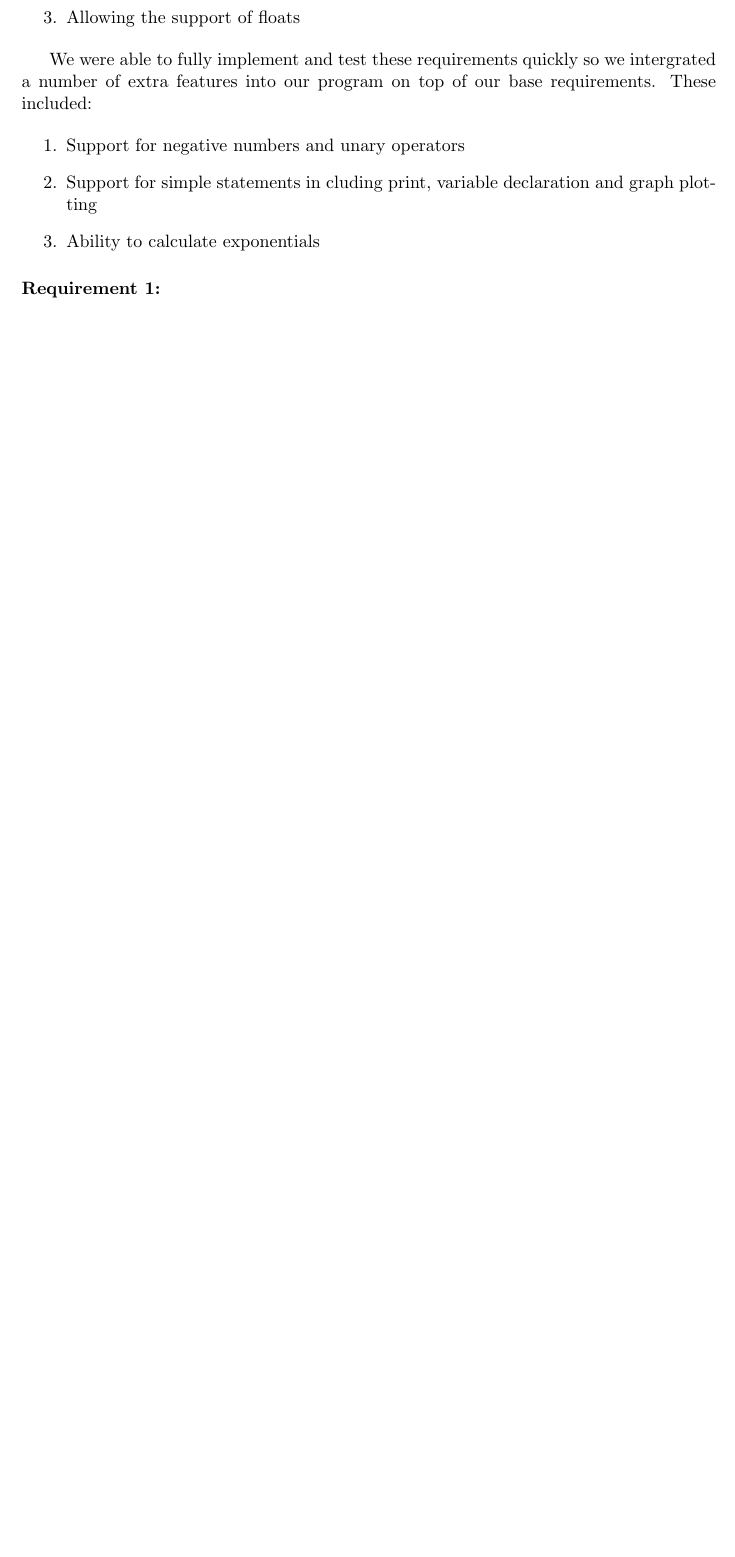
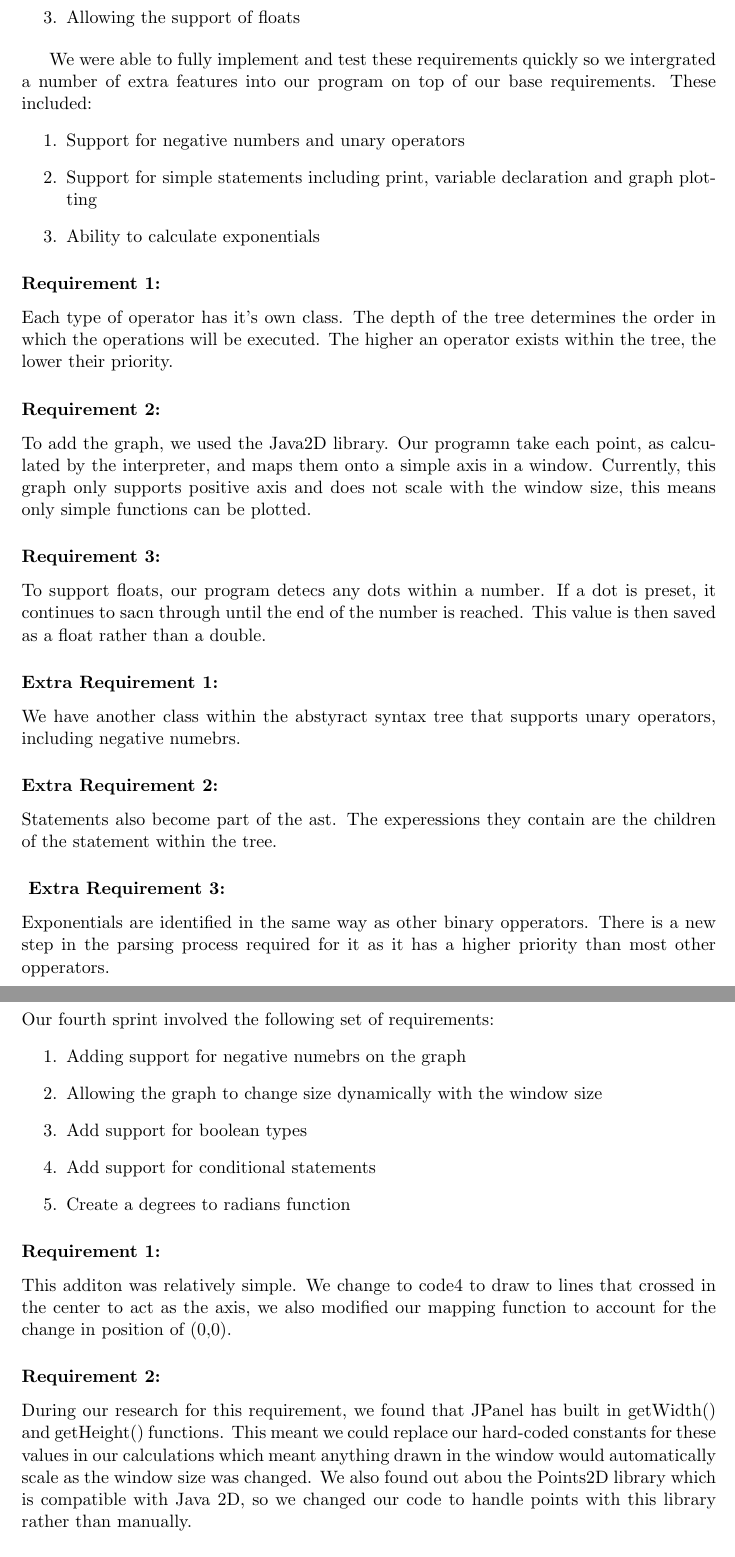
Before and after one commit to masonjmj/Maths-Interpreter, a LaTeX thesis (report/CMP-6048A_REPORT.tex): part of page 10 of 17 before the commit and two parts of pages 10 and 11 of 18 after it, the two joined at a grey line, cut so that both start at the same text, the shorter picture padded with empty space. Compiled offline with pdfLaTeX.

Commit message:
updated bits
Please enter the commit message for your changes. Lines starting

```diff
--- a/report/CMP-6048A_REPORT.tex
+++ b/report/CMP-6048A_REPORT.tex
@@ -220,15 +231,52 @@ For our second sprint, we defined the following set of requirements:
 \item Allowing the support of floats
 \end{enumerate}
 
- We were able to fully implement and test these requirements quickly so we intergrated a number of extra features into our program on top of our base requirements. These included:
-
+We were able to fully implement and test these requirements quickly so we intergrated
+a number of extra features into our program on top of our base requirements. These
+included:
 \begin{enumerate}
 \item Support for negative numbers and unary operators
-\item Support for simple statements in cluding print, variable declaration and graph plotting
-\item Ability to calculate exponentials
+\item Support for simple statements including print, variable declaration and graph plotting
+\item  Ability to calculate exponentials
 \end{enumerate}
 
 \subsubsection{Requirement 1: }
 
+Each type of operator has it's own class. The depth of the tree determines the order in which the operations will be executed. The higher an operator exists within the tree, the lower their priority.
 
+\subsubsection {Requirement 2: }
 
+To add the graph, we used the Java2D library. Our programn take each point, as calculated by the interpreter, and maps them onto a simple axis in a window. Currently, this graph only supports positive axis and does not scale with the window size, this means only simple functions can be plotted.
+
+\subsubsection {Requirement 3: }
+
+To support floats, our program detecs any dots within a number. If a dot is preset, it continues to sacn through until the end of the number is reached. This value is then saved as a float rather than a double.
+
+\subsubsection {Extra Requirement 1: }
+
+We have another class within the abstyract syntax tree that supports unary operators, including negative numebrs.
+
+\subsubsection {Extra Requirement 2: }
+
+Statements also become part of the ast. The experessions they contain are the children of the statement within the tree.
+
+\subsubsection { Extra Requirement 3: }
+
+Exponentials are identified in the same way as other binary opperators. There is a new step in the parsing process required for it as it has a higher priority than most other opperators.
+
+\subsection{Sprint 4}
+Our fourth sprint involved the following set of requirements:
+\begin{enumerate}
+\item Adding support for negative numebrs on the graph
+\item Allowing the graph to change size dynamically with the window size
+\item Add support for boolean types
+\item Add support for conditional statements
+\item Create a degrees to radians function
+\end{enumerate}
+
+\subsubsection{Requirement 1: }
+This additon was relatively simple. We change to code4 to draw to lines that crossed in the center to act as the axis, we also modified our mapping function to account for  the change in position of (0,0).
+\subsubsection{Requirement 2: }
+During our research for this requirement, we found that JPanel has built in getWidth() and getHeight() functions. This meant we could replace our hard-coded constants for these values in our calculations which meant anything drawn in the window would automatically scale as the window size was changed.
+We also found out abou the Points2D library which is compatible with Java 2D, so we changed our code to handle points with this library rather than manually.
+\subsubsection{Requirement 3: }
```
Also changed, not shown: report/CMP-6048A_REPORT.tex (29 more changed lines), 1 other file.
